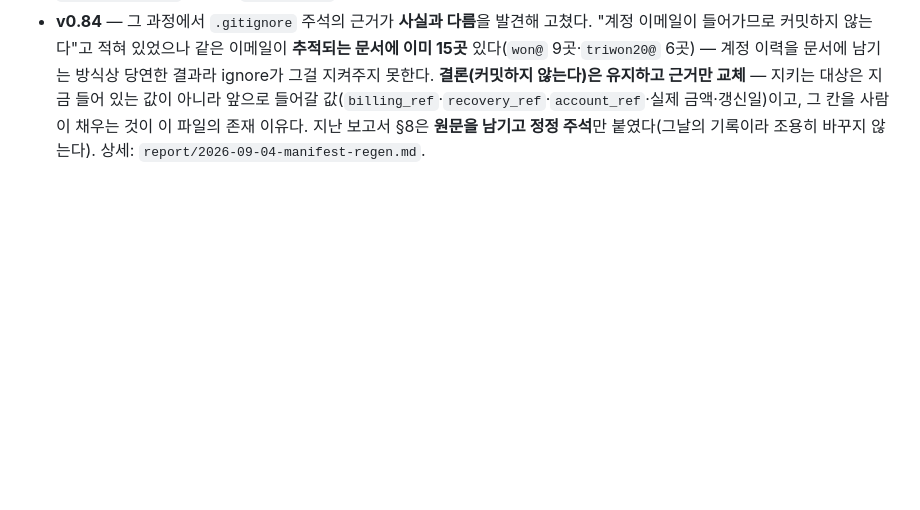
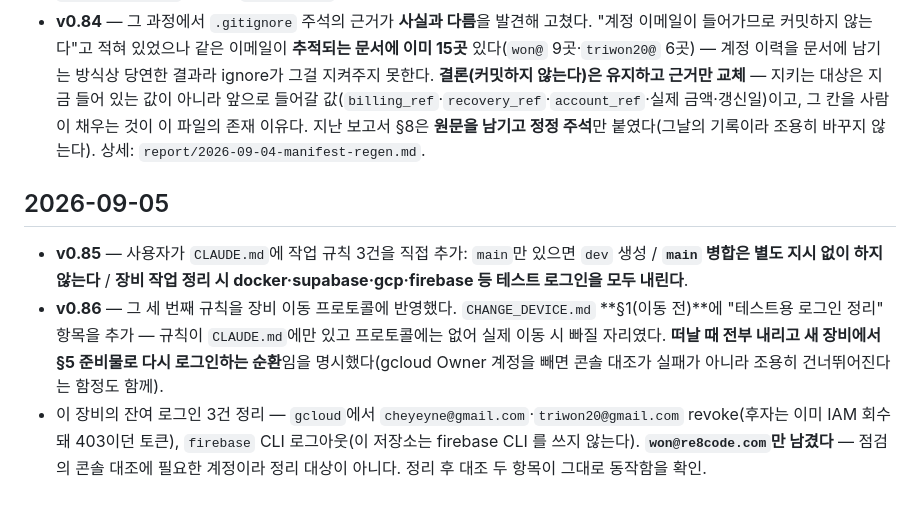
Before and after one commit to re8code/home, a Markdown page: docs/DEVLOG.md, the part around the change. Drawn GitHub-style; blank space fills up the shorter version.

Commit message:
v0.86: 테스트 로그인 정리를 장비 이동 프로토콜에 편입
v0.85 로 CLAUDE.md 에 들어온 "테스트 로그인을 모두 내린다" 규칙이
CHANGE_DEVICE.md 에는 없어 실제 이동 시 빠질 자리였다. §1(이동 전)에
항목을 추가하고, 떠날 때 내리고 새 장비에서 §5 준비물로 다시 로그인하는
순환임을 명시했다.

Co-Authored-By: Claude Opus 5 <noreply@anthropic.com>
Claude-Session: https://claude.ai/code/session_01KYQzZDQadcV8exx8tC42e9

```diff
--- a/docs/DEVLOG.md
+++ b/docs/DEVLOG.md
@@ -507,3 +507,8 @@
 - 이 장비의 `gcloud` 자격 증명이 끊겨 있어(`won@re8code.com` 토큰 만료, 활성 계정은 `graffiti-3b1fc` 권한 없음) 점검의 **콘솔 대조 두 항목이 조용히 건너뛰어졌다** — 실패로 잡히지 않는 항목이라 눈에 띄지 않는다. `gcloud auth login`은 사용자 몫으로 안내.
 - `tasks/매니페스트-생성-지시서.md` **새 판(4단계, +127줄)으로 재수행** — 이전 판으로 한 번 돌린 뒤 지시서가 갱신돼 있는 것을 발견해 다시 했다. 새 판에서 실제로 결과가 달라진 것은 셋: ★ `owner_email`을 못 찾으면 `null`로 묻지 말고 **사람에게 물을 목록으로 올린다**(닷홈·GitHub 2건 승격), **폴백 없는 CDN은 `high`**(jsDelivr 상향 — Swiper는 폴백이 없다), **무료 서비스의 `free_tier_limit`에 "차단인가 과금인가"를 적는다**(CDN 4종·Forms 보강). 재수행 — gitignore 대상이라 장비를 따라오지 않는 `.project-meta.json`을 다시 만들었다(stack 7 · services 8, 지난 실행과 같은 결론). 새 판이 신설한 **3단계 자가 검증**을 체크리스트 그대로 스크립트로 돌렸다(고정값 6종·`ai-api`/`mobile` 오용·슬러그·`usage`인데 `amount≠null`·`free`인데 `free_tier_limit` 빈 항목·`owner_email` 미기입·JSON 파싱 — 위반 0건). 외부 호스트 전수 조사도 문서에 없는 서비스 0건.
 - **v0.84** — 그 과정에서 `.gitignore` 주석의 근거가 **사실과 다름**을 발견해 고쳤다. "계정 이메일이 들어가므로 커밋하지 않는다"고 적혀 있었으나 같은 이메일이 **추적되는 문서에 이미 15곳** 있다(`won@` 9곳·`triwon20@` 6곳) — 계정 이력을 문서에 남기는 방식상 당연한 결과라 ignore가 그걸 지켜주지 못한다. **결론(커밋하지 않는다)은 유지하고 근거만 교체** — 지키는 대상은 지금 들어 있는 값이 아니라 앞으로 들어갈 값(`billing_ref`·`recovery_ref`·`account_ref`·실제 금액·갱신일)이고, 그 칸을 사람이 채우는 것이 이 파일의 존재 이유다. 지난 보고서 §8은 **원문을 남기고 정정 주석**만 붙였다(그날의 기록이라 조용히 바꾸지 않는다). 상세: `report/2026-09-04-manifest-regen.md`.
+
+## 2026-09-05
+- **v0.85** — 사용자가 `CLAUDE.md`에 작업 규칙 3건을 직접 추가: `main`만 있으면 `dev` 생성 / **`main` 병합은 별도 지시 없이 하지 않는다** / **장비 작업 정리 시 docker·supabase·gcp·firebase 등 테스트 로그인을 모두 내린다**.
+- **v0.86** — 그 세 번째 규칙을 장비 이동 프로토콜에 반영했다. `CHANGE_DEVICE.md` **§1(이동 전)**에 "테스트용 로그인 정리" 항목을 추가 — 규칙이 `CLAUDE.md`에만 있고 프로토콜에는 없어 실제 이동 시 빠질 자리였다. **떠날 때 전부 내리고 새 장비에서 §5 준비물로 다시 로그인하는 순환**임을 명시했다(gcloud Owner 계정을 빼면 콘솔 대조가 실패가 아니라 조용히 건너뛰어진다는 함정도 함께).
+- 이 장비의 잔여 로그인 3건 정리 — `gcloud`에서 `cheyeyne@gmail.com`·`triwon20@gmail.com` revoke(후자는 이미 IAM 회수돼 403이던 토큰), `firebase` CLI 로그아웃(이 저장소는 firebase CLI 를 쓰지 않는다). **`won@re8code.com`만 남겼다** — 점검의 콘솔 대조에 필요한 계정이라 정리 대상이 아니다. 정리 후 대조 두 항목이 그대로 동작함을 확인.
```
Also changed, not shown: docs/CHANGE_DEVICE.md (+2 -0 lines).
